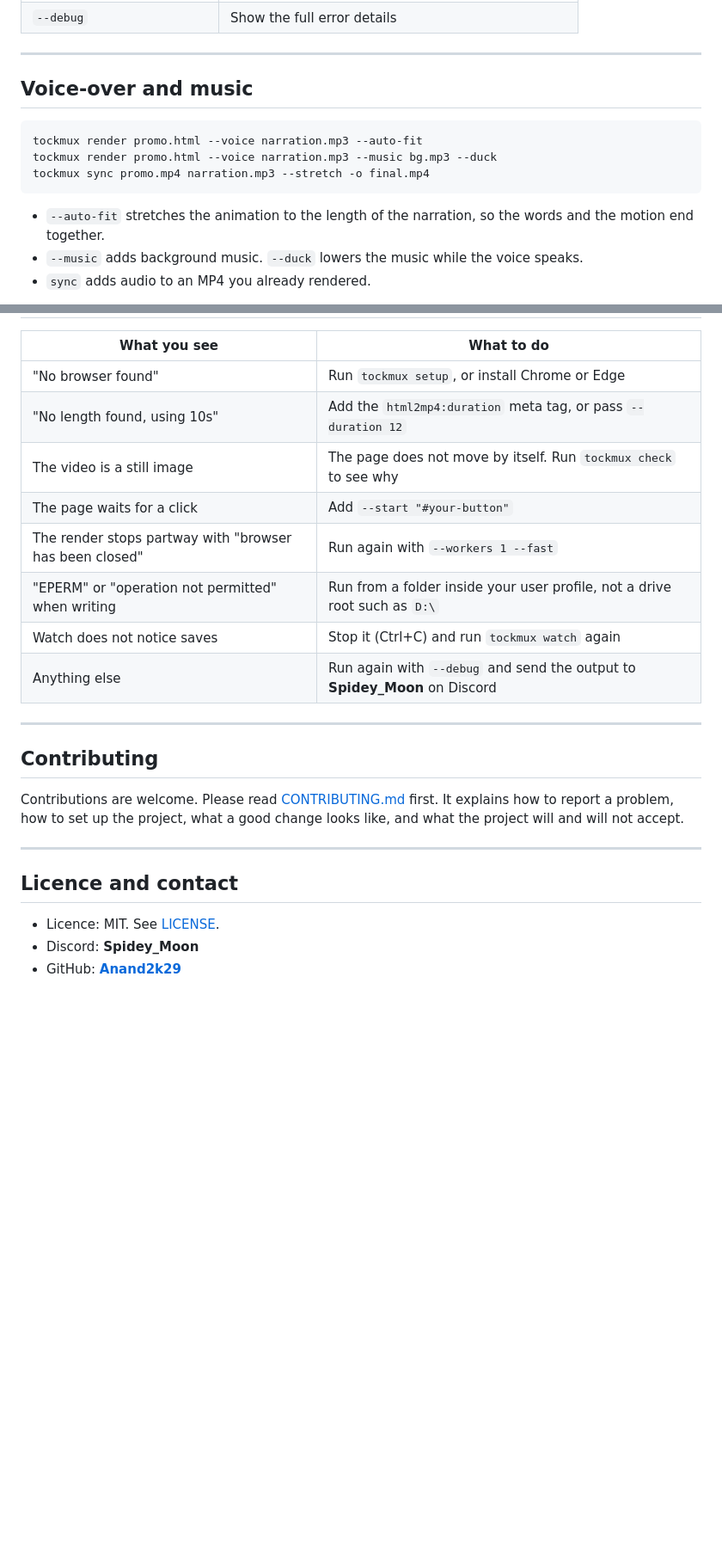
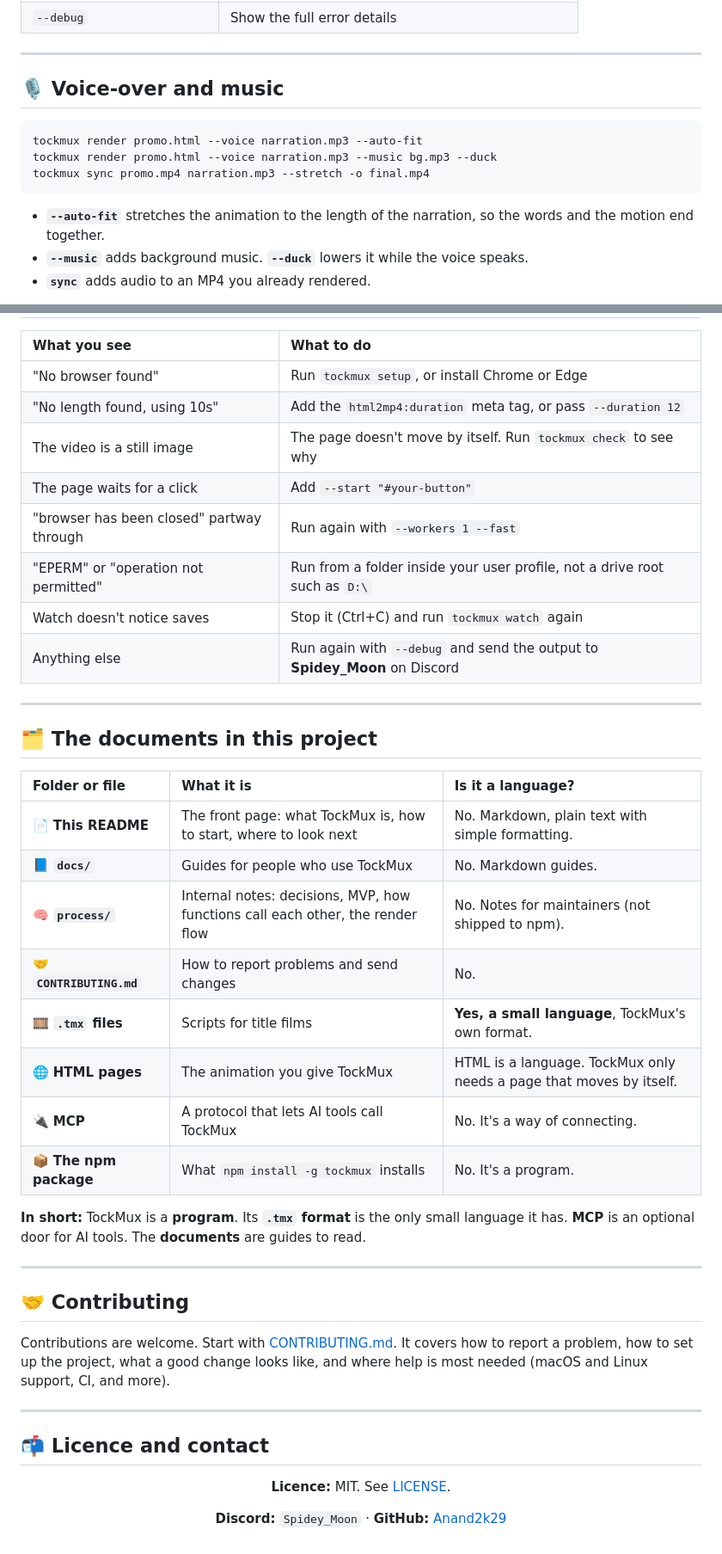
Before and after one commit to Anand2k29/TockMux, a Markdown page: README.md, 2 parts joined by grey strips. Shown at 86% size. GitHub-like rendering; folded sections open; blank space fills up the shorter version.

````diff
--- a/README.md
+++ b/README.md
@@ -260,6 +280,6 @@ Every command accepts `--help`, for example `tockmux watch --help`, and `--json`
 ---
 
-## Voice-over and music
+## 🎙️ Voice-over and music
 
 ```bash
 tockmux render promo.html --voice narration.mp3 --auto-fit
@@ -267,7 +287,7 @@ tockmux render promo.html --voice narration.mp3 --music bg.mp3 --duck
 tockmux sync promo.mp4 narration.mp3 --stretch -o final.mp4
 ```
 
-- `--auto-fit` stretches the animation to the length of the narration, so the words and the motion end together.
-- `--music` adds background music. `--duck` lowers the music while the voice speaks.
-- `sync` adds audio to an MP4 you already rendered.
+- **`--auto-fit`** stretches the animation to the length of the narration, so the words and the motion end together.
+- **`--music`** adds background music. **`--duck`** lowers it while the voice speaks.
+- **`sync`** adds audio to an MP4 you already rendered.
 
@@ -480,26 +503,48 @@ Full details are in [`claude-plugin/README.md`](claude-plugin/README.md).
 
 | What you see | What to do |
-| --- | --- |
+| :--- | :--- |
 | "No browser found" | Run `tockmux setup`, or install Chrome or Edge |
 | "No length found, using 10s" | Add the `html2mp4:duration` meta tag, or pass `--duration 12` |
-| The video is a still image | The page does not move by itself. Run `tockmux check` to see why |
+| The video is a still image | The page doesn't move by itself. Run `tockmux check` to see why |
 | The page waits for a click | Add `--start "#your-button"` |
-| The render stops partway with "browser has been closed" | Run again with `--workers 1 --fast` |
-| "EPERM" or "operation not permitted" when writing | Run from a folder inside your user profile, not a drive root such as `D:\` |
-| Watch does not notice saves | Stop it (Ctrl+C) and run `tockmux watch` again |
+| "browser has been closed" partway through | Run again with `--workers 1 --fast` |
+| "EPERM" or "operation not permitted" | Run from a folder inside your user profile, not a drive root such as `D:\` |
+| Watch doesn't notice saves | Stop it (Ctrl+C) and run `tockmux watch` again |
 | Anything else | Run again with `--debug` and send the output to **Spidey_Moon** on Discord |
 
 ---
 
-## Contributing
+## 🗂️ The documents in this project
 
-Contributions are welcome. Please read [CONTRIBUTING.md](CONTRIBUTING.md) first. It explains how to report a problem,
-how to set up the project, what a good change looks like, and what the project will and will not accept.
+| Folder or file | What it is | Is it a language? |
+| :--- | :--- | :--- |
+| 📄 **This README** | The front page: what TockMux is, how to start, where to look next | No. Markdown, plain text with simple formatting. |
+| 📘 **`docs/`** | Guides for people who use TockMux | No. Markdown guides. |
+| 🧠 **`process/`** | Internal notes: decisions, MVP, how functions call each other, the render flow | No. Notes for maintainers (not shipped to npm). |
+| 🤝 **`CONTRIBUTING.md`** | How to report problems and send changes | No. |
+| 🎞️ **`.tmx` files** | Scripts for title films | **Yes, a small language**, TockMux's own format. |
+| 🌐 **HTML pages** | The animation you give TockMux | HTML is a language. TockMux only needs a page that moves by itself. |
+| 🔌 **MCP** | A protocol that lets AI tools call TockMux | No. It's a way of connecting. |
+| 📦 **The npm package** | What `npm install -g tockmux` installs | No. It's a program. |
+
+**In short:** TockMux is a **program**. Its **`.tmx` format** is the only small language it has. **MCP** is an optional
+door for AI tools. The **documents** are guides to read.
 
 ---
 
-## Licence and contact
+## 🤝 Contributing
 
-- Licence: MIT. See [LICENSE](LICENSE).
-- Discord: **Spidey_Moon**
-- GitHub: **[Anand2k29](https://github.com/Anand2k29)**
+Contributions are welcome. Start with [CONTRIBUTING.md](CONTRIBUTING.md). It covers how to report a problem, how to set
+up the project, what a good change looks like, and where help is most needed (macOS and Linux support, CI, and more).
+
+---
+
+## 📬 Licence and contact
+
+<div align="center">
+
+**Licence:** MIT. See [LICENSE](LICENSE).
+
+**Discord:** `Spidey_Moon` · **GitHub:** [Anand2k29](https://github.com/Anand2k29)
+
+</div>
````
Also changed, not shown: other parts of README.md (+255 -232 lines).
